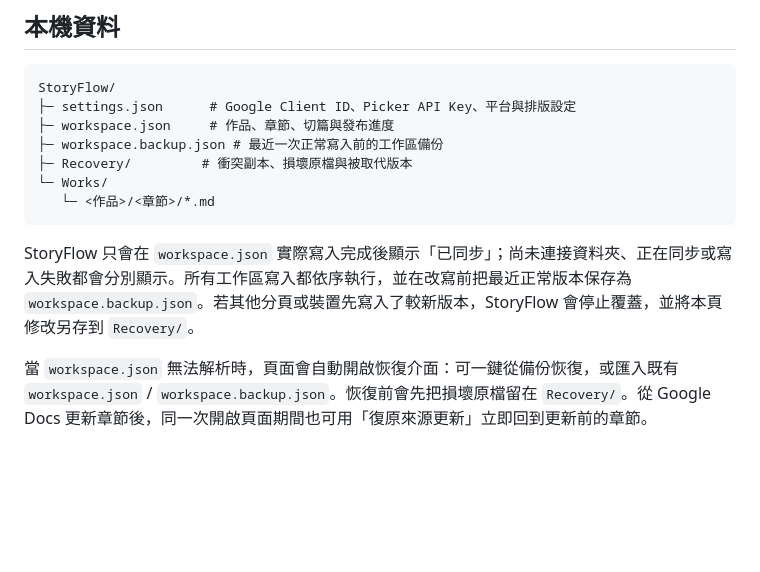
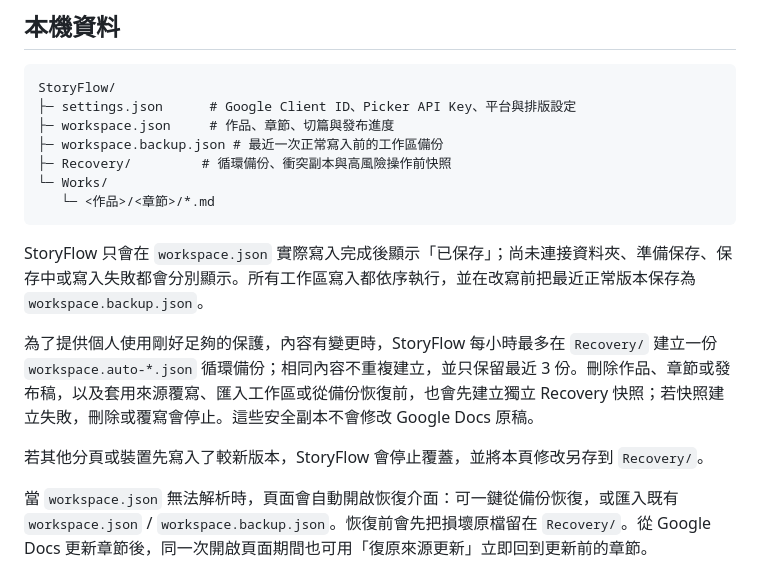
Before and after one commit to fancyblue/StoryFlow, a Markdown page: README.md, the part around the change. Rendered like a GitHub page; blank space fills up the shorter version.

Commit message:
document lightweight recovery policy

````diff
--- a/README.md
+++ b/README.md
@@ -31,12 +31,16 @@ StoryFlow/
 ├─ settings.json      # Google Client ID、Picker API Key、平台與排版設定
 ├─ workspace.json     # 作品、章節、切篇與發布進度
 ├─ workspace.backup.json # 最近一次正常寫入前的工作區備份
-├─ Recovery/         # 衝突副本、損壞原檔與被取代版本
+├─ Recovery/         # 循環備份、衝突副本與高風險操作前快照
 └─ Works/
    └─ <作品>/<章節>/*.md
 ```
 
-StoryFlow 只會在 `workspace.json` 實際寫入完成後顯示「已同步」；尚未連接資料夾、正在同步或寫入失敗都會分別顯示。所有工作區寫入都依序執行，並在改寫前把最近正常版本保存為 `workspace.backup.json`。若其他分頁或裝置先寫入了較新版本，StoryFlow 會停止覆蓋，並將本頁修改另存到 `Recovery/`。
+StoryFlow 只會在 `workspace.json` 實際寫入完成後顯示「已保存」；尚未連接資料夾、準備保存、保存中或寫入失敗都會分別顯示。所有工作區寫入都依序執行，並在改寫前把最近正常版本保存為 `workspace.backup.json`。
+
+為了提供個人使用剛好足夠的保護，內容有變更時，StoryFlow 每小時最多在 `Recovery/` 建立一份 `workspace.auto-*.json` 循環備份；相同內容不重複建立，並只保留最近 3 份。刪除作品、章節或發布稿，以及套用來源覆寫、匯入工作區或從備份恢復前，也會先建立獨立 Recovery 快照；若快照建立失敗，刪除或覆寫會停止。這些安全副本不會修改 Google Docs 原稿。
+
+若其他分頁或裝置先寫入了較新版本，StoryFlow 會停止覆蓋，並將本頁修改另存到 `Recovery/`。
 
 當 `workspace.json` 無法解析時，頁面會自動開啟恢復介面：可一鍵從備份恢復，或匯入既有 `workspace.json` / `workspace.backup.json`。恢復前會先把損壞原檔留在 `Recovery/`。從 Google Docs 更新章節後，同一次開啟頁面期間也可用「復原來源更新」立即回到更新前的章節。
 
````
Also changed, not shown: docs/ARCHITECTURE.md (+5 -1 lines), 1 other file.
